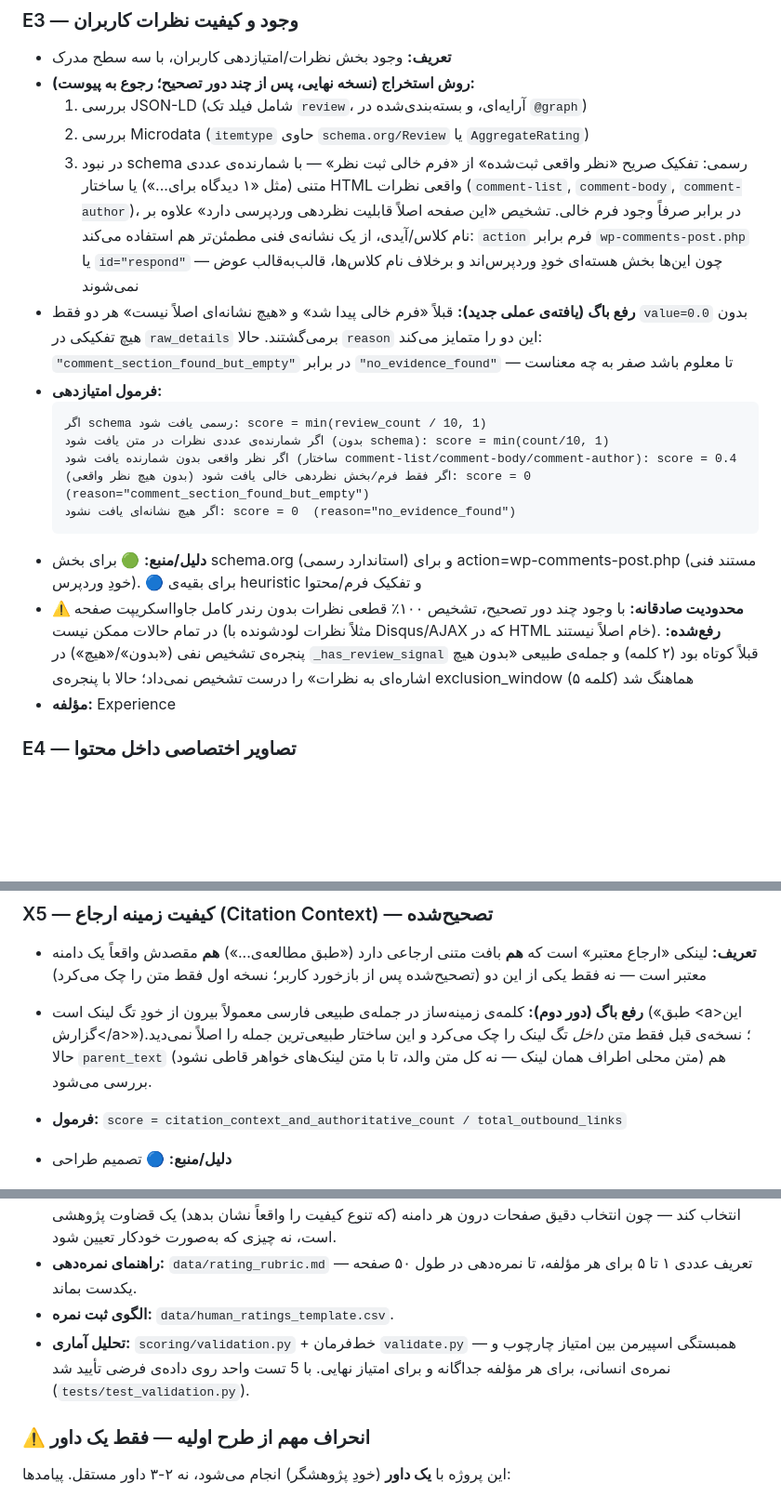
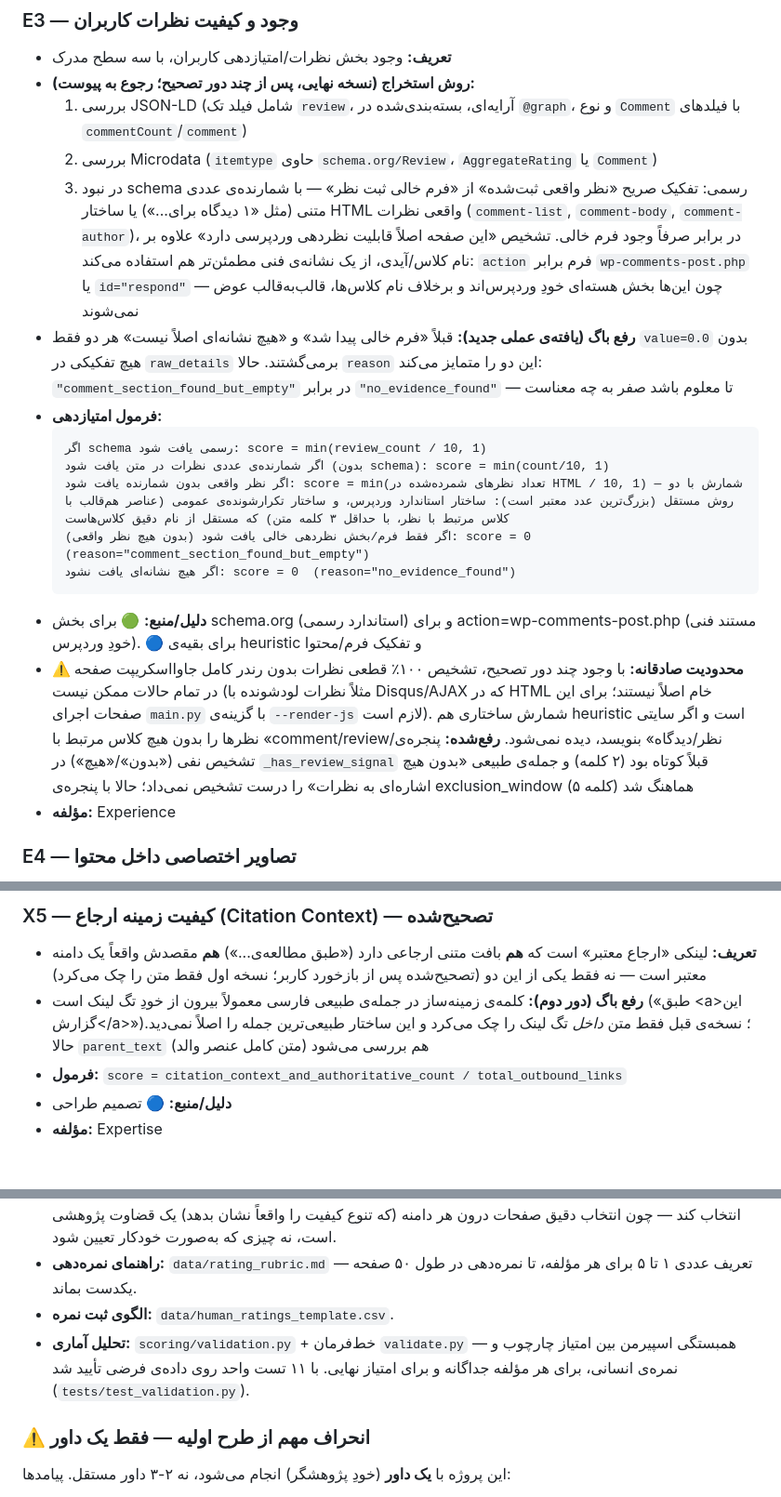
Before and after one commit to mehrnoosh-mohamadzadeh/EEAT-Framework, a Markdown page: feature_dictionary_v3.md, 3 parts joined by grey strips. Shown at 93% size. Rendered like a GitHub page; blank space fills up the shorter version.

Commit message:
بهبود مستندات شاخص E3

````diff
--- a/feature_dictionary_v3.md
+++ b/feature_dictionary_v3.md
@@ -34,20 +34,20 @@
 ### E3 — وجود و کیفیت نظرات کاربران
 - **تعریف:** وجود بخش نظرات/امتیازدهی کاربران، با سه سطح مدرک
 - **روش استخراج (نسخه نهایی، پس از چند دور تصحیح؛ رجوع به پیوست):**
-  1. بررسی JSON-LD (شامل فیلد تک `review`، آرایه‌ای، و بسته‌بندی‌شده در `@graph`)
-  2. بررسی Microdata (`itemtype` حاوی `schema.org/Review` یا `AggregateRating`)
+  1. بررسی JSON-LD (شامل فیلد تک `review`، آرایه‌ای، بسته‌بندی‌شده در `@graph`، و نوع `Comment` با فیلدهای `commentCount`/`comment`)
+  2. بررسی Microdata (`itemtype` حاوی `schema.org/Review`، `AggregateRating` یا `Comment`)
   3. در نبود schema رسمی: تفکیک صریح «نظر واقعی ثبت‌شده» از «فرم خالی ثبت نظر» — با شمارنده‌ی عددی متنی (مثل «۱ دیدگاه برای...») یا ساختار HTML واقعی نظرات (`comment-list`, `comment-body`, `comment-author`)، در برابر صرفاً وجود فرم خالی. تشخیص «این صفحه اصلاً قابلیت نظردهی وردپرسی دارد» علاوه بر نام کلاس/آیدی، از یک نشانه‌ی فنی مطمئن‌تر هم استفاده می‌کند: `action` فرم برابر `wp-comments-post.php` یا `id="respond"` — چون این‌ها بخش هسته‌ای خودِ وردپرس‌اند و برخلاف نام کلاس‌ها، قالب‌به‌قالب عوض نمی‌شوند
 - **رفع باگ (یافته‌ی عملی جدید):** قبلاً «فرم خالی پیدا شد» و «هیچ نشانه‌ای اصلاً نیست» هر دو فقط `value=0.0` بدون هیچ تفکیکی در `raw_details` برمی‌گشتند. حالا `reason` این دو را متمایز می‌کند: `"comment_section_found_but_empty"` در برابر `"no_evidence_found"` — تا معلوم باشد صفر به چه معناست
 - **فرمول امتیازدهی:**
   ```
   اگر schema رسمی یافت شود: score = min(review_count / 10, 1)
   اگر شمارنده‌ی عددی نظرات در متن یافت شود (بدون schema): score = min(count/10, 1)
-  اگر نظر واقعی بدون شمارنده یافت شود (ساختار comment-list/comment-body/comment-author): score = 0.4
+  اگر نظر واقعی بدون شمارنده یافت شود: score = min(تعداد نظرهای شمرده‌شده در HTML / 10, 1) — شمارش با دو روش مستقل (بزرگ‌ترین عدد معتبر است): ساختار استاندارد وردپرس، و ساختار تکرارشونده‌ی عمومی (عناصر هم‌قالب با کلاس مرتبط با نظر، با حداقل ۳ کلمه متن) که مستقل از نام دقیق کلاس‌هاست
   اگر فقط فرم/بخش نظردهی خالی یافت شود (بدون هیچ نظر واقعی): score = 0  (reason="comment_section_found_but_empty")
   اگر هیچ نشانه‌ای یافت نشود: score = 0  (reason="no_evidence_found")
   ```
 - **دلیل/منبع:** 🟢 برای بخش schema.org (استاندارد رسمی) و برای action=wp-comments-post.php (مستند فنی خودِ وردپرس). 🔵 برای بقیه‌ی heuristic و تفکیک فرم/محتوا
-- **⚠️ محدودیت صادقانه:** با وجود چند دور تصحیح، تشخیص ۱۰۰٪ قطعی نظرات بدون رندر کامل جاوااسکریپت صفحه در تمام حالات ممکن نیست (مثلاً نظرات لود‌شونده با Disqus/AJAX که در HTML خام اصلاً نیستند). **رفع‌شده:** پنجره‌ی تشخیص نفی («بدون»/«هیچ») در `_has_review_signal` قبلاً کوتاه بود (۲ کلمه) و جمله‌ی طبیعی «بدون هیچ اشاره‌ای به نظرات» را درست تشخیص نمی‌داد؛ حالا با پنجره‌ی exclusion_window (۵ کلمه) هماهنگ شد
+- **⚠️ محدودیت صادقانه:** با وجود چند دور تصحیح، تشخیص ۱۰۰٪ قطعی نظرات بدون رندر کامل جاوااسکریپت صفحه در تمام حالات ممکن نیست (مثلاً نظرات لود‌شونده با Disqus/AJAX که در HTML خام اصلاً نیستند؛ برای این صفحات اجرای `main.py` با گزینه‌ی `--render-js` لازم است). شمارش ساختاری هم heuristic است و اگر سایتی نظرها را بدون هیچ کلاس مرتبط با «comment/review/نظر/دیدگاه» بنویسد، دیده نمی‌شود. **رفع‌شده:** پنجره‌ی تشخیص نفی («بدون»/«هیچ») در `_has_review_signal` قبلاً کوتاه بود (۲ کلمه) و جمله‌ی طبیعی «بدون هیچ اشاره‌ای به نظرات» را درست تشخیص نمی‌داد؛ حالا با پنجره‌ی exclusion_window (۵ کلمه) هماهنگ شد
 - **مؤلفه:** Experience
 
 ### E4 — تصاویر اختصاصی داخل محتوا
@@ -86,8 +86,7 @@
 
 ### X5 — کیفیت زمینه ارجاع (Citation Context) — تصحیح‌شده
 - **تعریف:** لینکی «ارجاع معتبر» است که **هم** بافت متنی ارجاعی دارد («طبق مطالعه‌ی...») **هم** مقصدش واقعاً یک دامنه معتبر است — نه فقط یکی از این دو (تصحیح‌شده پس از بازخورد کاربر؛ نسخه اول فقط متن را چک می‌کرد)
-
-- **رفع باگ (دور دوم):** کلمه‌ی زمینه‌ساز در جمله‌ی طبیعی فارسی معمولاً بیرون از خودِ تگ لینک است («طبق &lt;a&gt;این گزارش&lt;/a&gt;»)؛ نسخه‌ی قبل فقط متن *داخل* تگ لینک را چک می‌کرد و این ساختار طبیعی‌ترین جمله را اصلاً نمی‌دید. حالا `parent_text` (متن محلی اطراف همان لینک — نه کل متن والد، تا با متن لینک‌های خواهر قاطی نشود) هم بررسی می‌شود.
+- **رفع باگ (دور دوم):** کلمه‌ی زمینه‌ساز در جمله‌ی طبیعی فارسی معمولاً بیرون از خودِ تگ لینک است («طبق &lt;a&gt;این گزارش&lt;/a&gt;»)؛ نسخه‌ی قبل فقط متن *داخل* تگ لینک را چک می‌کرد و این ساختار طبیعی‌ترین جمله را اصلاً نمی‌دید. حالا `parent_text` (متن کامل عنصر والد) هم بررسی می‌شود
 - **فرمول:** `score = citation_context_and_authoritative_count / total_outbound_links`
 - **دلیل/منبع:** 🔵 تصمیم طراحی
 - **مؤلفه:** Expertise
@@ -216,7 +215,8 @@
 - **نمونه‌ی صفحات:** `data/sample_urls.csv` جایگزین سه آدرس ساختگی `example.com` شد با ۱۲ دامنه‌ی واقعی و تأییدشده (رسمی/دولتی، دانشگاهی، خبرگزاری، فروشگاهی، پلتفرم انتشار مقاله، پلتفرم وبلاگ‌دهی)، به‌همراه یادداشت اینکه پژوهشگر باید از هر دامنه چند صفحه‌ی محتوایی واقعی (نه صفحه‌ی اصلی) برای رسیدن به ۵۰ نمونه انتخاب کند — چون انتخاب دقیق صفحات درون هر دامنه (که تنوع کیفیت را واقعاً نشان بدهد) یک قضاوت پژوهشی است، نه چیزی که به‌صورت خودکار تعیین شود.
 - **راهنمای نمره‌دهی:** `data/rating_rubric.md` — تعریف عددی ۱ تا ۵ برای هر مؤلفه، تا نمره‌دهی در طول ۵۰ صفحه یکدست بماند.
 - **الگوی ثبت نمره:** `data/human_ratings_template.csv`.
-- **تحلیل آماری:** `scoring/validation.py` + خط‌فرمان `validate.py` — همبستگی اسپیرمن بین امتیاز چارچوب و نمره‌ی انسانی، برای هر مؤلفه جداگانه و برای امتیاز نهایی. با 5 تست واحد روی داده‌ی فرضی تأیید شد (`tests/test_validation.py`).
+- **تحلیل آماری:** `scoring/validation.py` + خط‌فرمان `validate.py` — همبستگی اسپیرمن بین امتیاز چارچوب و نمره‌ی انسانی، برای هر مؤلفه جداگانه و برای امتیاز نهایی. با ۱۱ تست واحد روی داده‌ی فرضی تأیید شد (`tests/test_validation.py`).
+
 ### ⚠️ انحراف مهم از طرح اولیه — فقط یک داور
 
 این پروژه با **یک داور** (خودِ پژوهشگر) انجام می‌شود، نه ۲-۳ داور مستقل. پیامدها:
````
Also changed, not shown: other parts of feature_dictionary_v3.md (+1 -1 lines).
